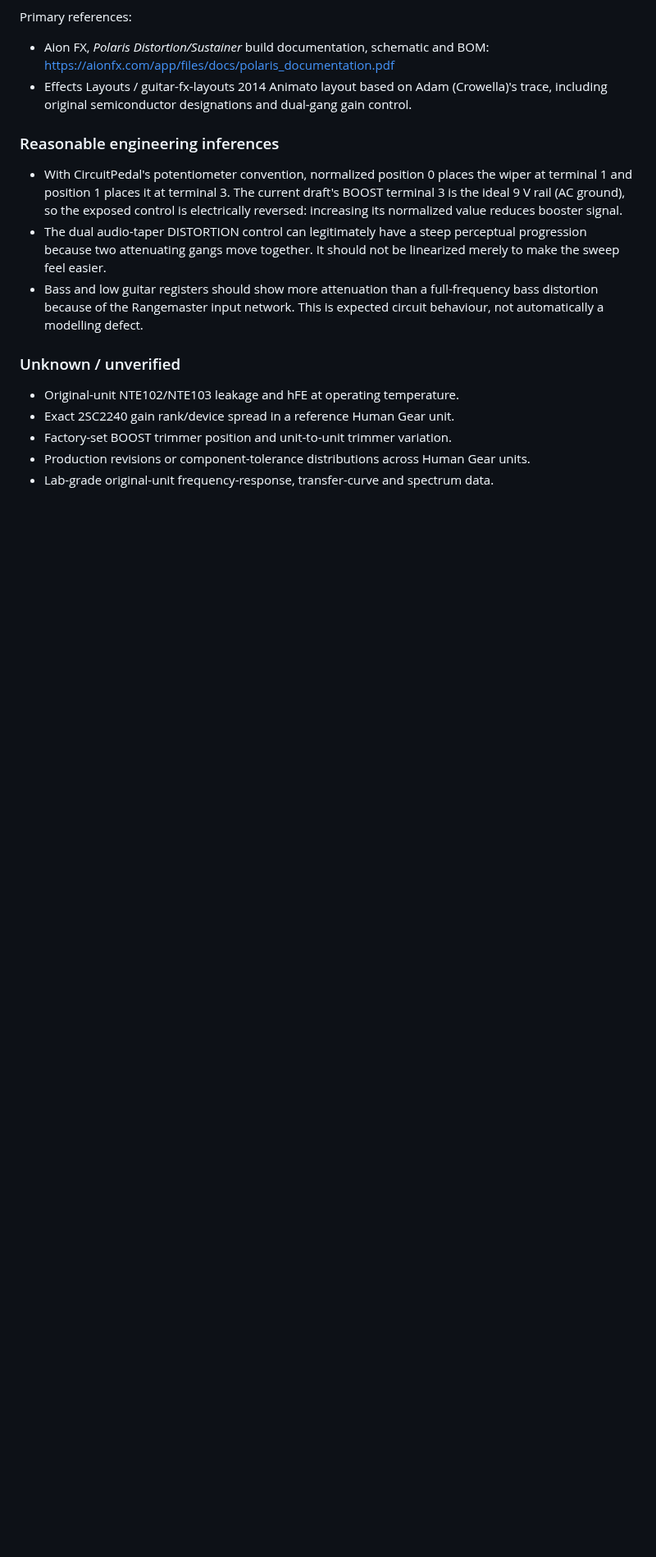
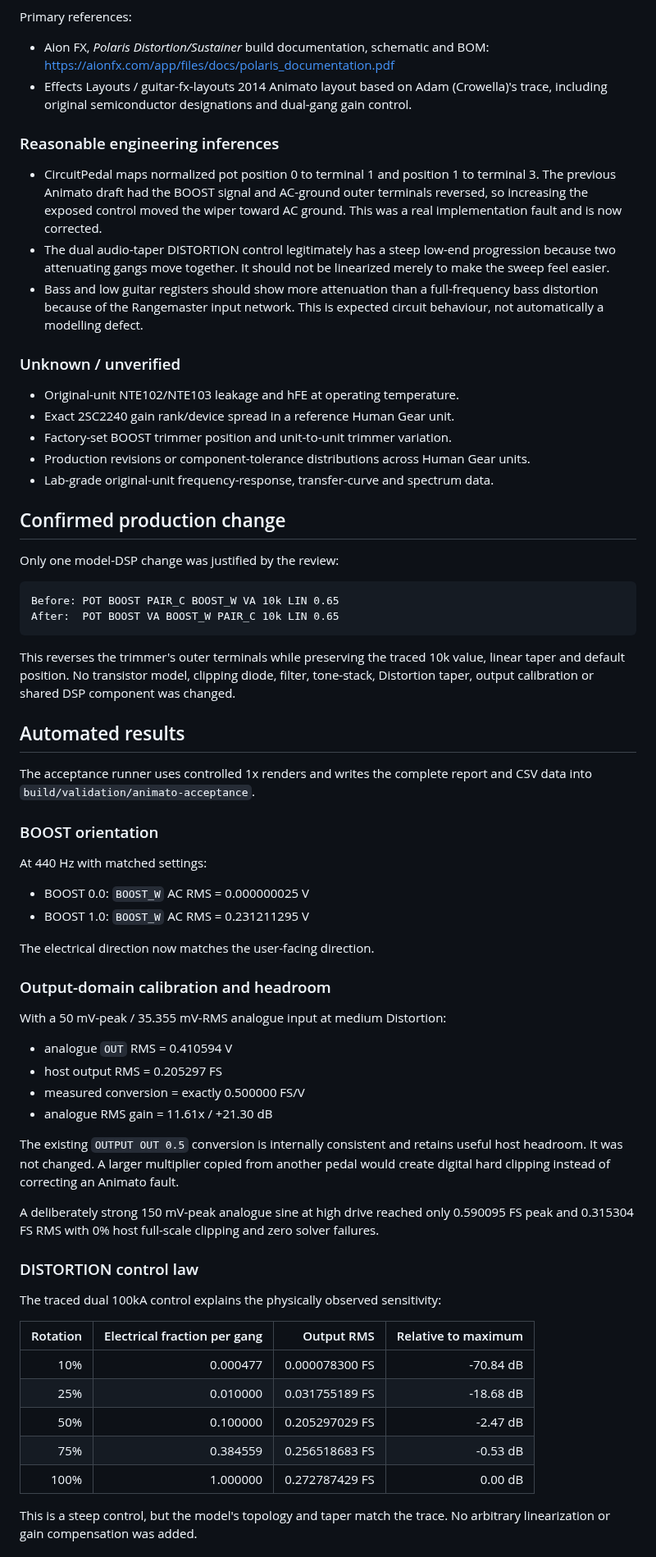
Before and after one commit to jhaago/CircuitPedal, a Markdown page: validation/animato/README.md, the part around one of its changes. Shown at 82% size. GitHub-like rendering; blank space fills up the shorter version.

````diff
--- a/validation/animato/README.md
+++ b/validation/animato/README.md
@@ -35,11 +36,11 @@ Primary references:
 
 ### Reasonable engineering inferences
 
-- With CircuitPedal's potentiometer convention, normalized position 0 places the
-  wiper at terminal 1 and position 1 places it at terminal 3. The current draft's
-  BOOST terminal 3 is the ideal 9 V rail (AC ground), so the exposed control is
-  electrically reversed: increasing its normalized value reduces booster signal.
-- The dual audio-taper DISTORTION control can legitimately have a steep perceptual
+- CircuitPedal maps normalized pot position 0 to terminal 1 and position 1 to
+  terminal 3. The previous Animato draft had the BOOST signal and AC-ground outer
+  terminals reversed, so increasing the exposed control moved the wiper toward
+  AC ground. This was a real implementation fault and is now corrected.
+- The dual audio-taper DISTORTION control legitimately has a steep low-end
   progression because two attenuating gangs move together. It should not be
   linearized merely to make the sweep feel easier.
 - Bass and low guitar registers should show more attenuation than a full-frequency
@@ -55,3 +56,63 @@ Primary references:
   units.
 - Lab-grade original-unit frequency-response, transfer-curve and spectrum data.
 
+## Confirmed production change
+
+Only one model-DSP change was justified by the review:
+
+```text
+Before: POT BOOST PAIR_C BOOST_W VA 10k LIN 0.65
+After:  POT BOOST VA BOOST_W PAIR_C 10k LIN 0.65
+```
+
+This reverses the trimmer's outer terminals while preserving the traced 10k
+value, linear taper and default position. No transistor model, clipping diode,
+filter, tone-stack, Distortion taper, output calibration or shared DSP component
+was changed.
+
+## Automated results
+
+The acceptance runner uses controlled 1x renders and writes the complete report
+and CSV data into `build/validation/animato-acceptance`.
+
+### BOOST orientation
+
+At 440 Hz with matched settings:
+
+- BOOST 0.0: `BOOST_W` AC RMS = 0.000000025 V
+- BOOST 1.0: `BOOST_W` AC RMS = 0.231211295 V
+
+The electrical direction now matches the user-facing direction.
+
+### Output-domain calibration and headroom
+
+With a 50 mV-peak / 35.355 mV-RMS analogue input at medium Distortion:
+
+- analogue `OUT` RMS = 0.410594 V
+- host output RMS = 0.205297 FS
+- measured conversion = exactly 0.500000 FS/V
+- analogue RMS gain = 11.61x / +21.30 dB
+
+The existing `OUTPUT OUT 0.5` conversion is internally consistent and retains
+useful host headroom. It was not changed. A larger multiplier copied from another
+pedal would create digital hard clipping instead of correcting an Animato fault.
+
+A deliberately strong 150 mV-peak analogue sine at high drive reached only
+0.590095 FS peak and 0.315304 FS RMS with 0% host full-scale clipping and zero
+solver failures.
+
+### DISTORTION control law
+
+The traced dual 100kA control explains the physically observed sensitivity:
+
+| Rotation | Electrical fraction per gang | Output RMS | Relative to maximum |
+| ---: | ---: | ---: | ---: |
+| 10% | 0.000477 | 0.000078300 FS | -70.84 dB |
+| 25% | 0.010000 | 0.031755189 FS | -18.68 dB |
+| 50% | 0.100000 | 0.205297029 FS | -2.47 dB |
+| 75% | 0.384559 | 0.256518683 FS | -0.53 dB |
+| 100% | 1.000000 | 0.272787429 FS | 0.00 dB |
+
+This is a steep control, but the model's topology and taper match the trace. No
+arbitrary linearization or gain compensation was added.
+
````
Also changed, not shown: other parts of validation/animato/README.md (+73 -9 lines).
